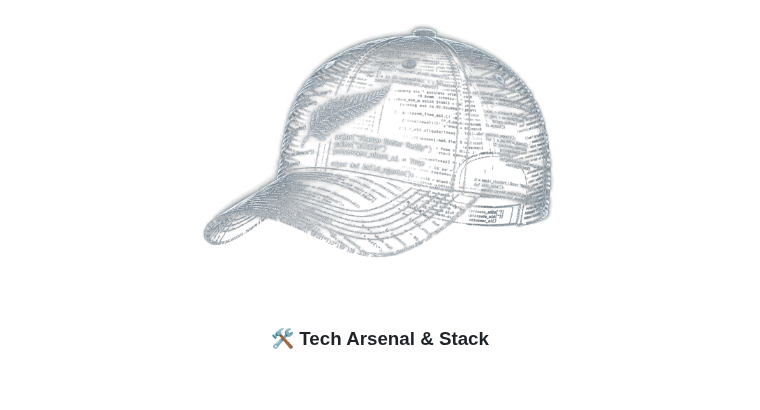
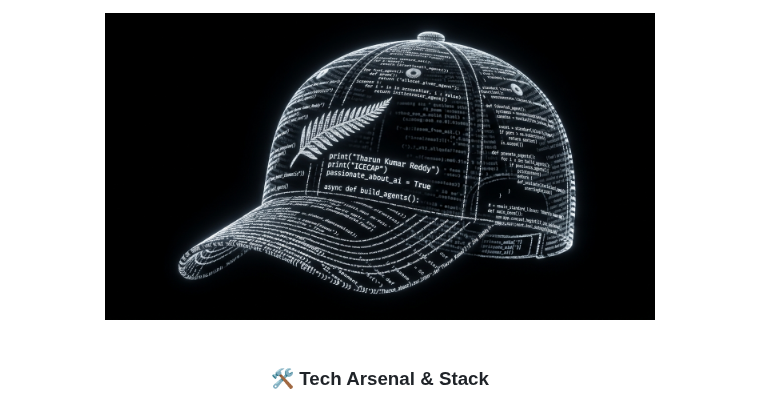
Before and after one commit to Tharun8994/Tharun8994, a Markdown page: README.md, the part around the change. GitHub-like rendering; pictures changed too: cap_code_showcase.png (added), fern_cap.png (deleted); blank space fills up the shorter version.

Commit message:
feat: use exact high-res generated code cap image as cap_code_showcase.png

```diff
--- a/README.md
+++ b/README.md
@@ -1,6 +1,6 @@
 <div align="center">
 
-<img src="./fern_cap.png" width="480" alt="Tharun Kumar Reddy - Code Cap" />
+<img src="./cap_code_showcase.png" width="550" alt="Tharun Kumar Reddy - Code Cap" />
 
 <br/>
 <br/>
```
